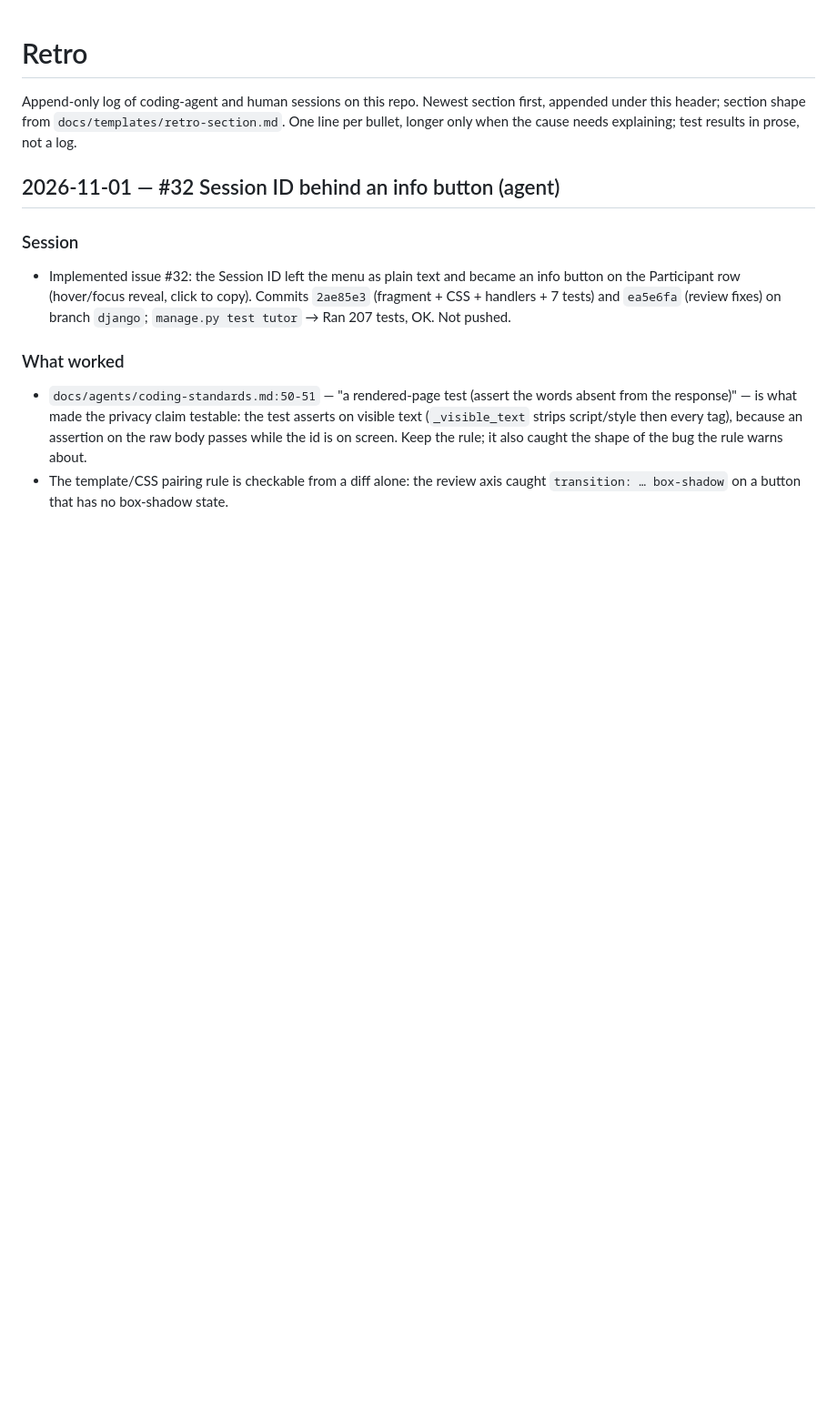
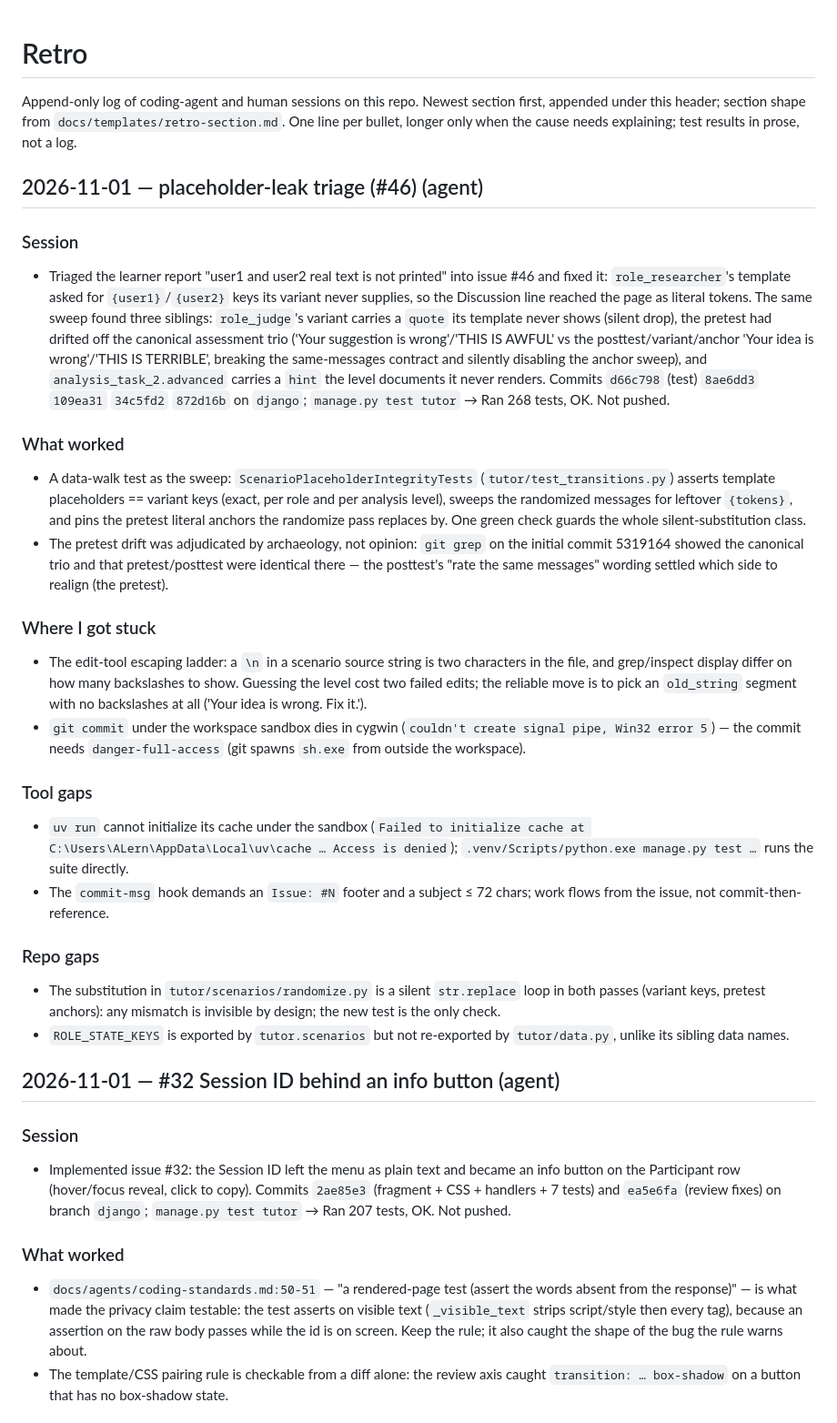
Before and after one commit to Drulena/metachat-tutor, a Markdown page: docs/retro.md, the part around the change. Shown at 91% size. GitHub-like rendering; blank space fills up the shorter version.

Commit message:
docs(retro): record the placeholder-leak triage session
The sweep, the archaeology that settled the pretest realignment, the
silent-substitution gap in randomize.py and the sandbox/uv friction.

Issue: #46

```diff
--- a/docs/retro.md
+++ b/docs/retro.md
@@ -4,6 +4,61 @@ Append-only log of coding-agent and human sessions on this repo. Newest section
 first, appended under this header; section shape from
 `docs/templates/retro-section.md`. One line per bullet, longer only when the
 cause needs explaining; test results in prose, not a log.
+
+## 2026-11-01 — placeholder-leak triage (#46) (agent)
+
+### Session
+
+- Triaged the learner report "user1 and user2 real text is not printed" into issue
+  #46 and fixed it: `role_researcher`'s template asked for `{user1}`/`{user2}`
+  keys its variant never supplies, so the Discussion line reached the page as
+  literal tokens. The same sweep found three siblings: `role_judge`'s variant
+  carries a `quote` its template never shows (silent drop), the pretest had
+  drifted off the canonical assessment trio ('Your suggestion is wrong'/'THIS IS
+  AWFUL' vs the posttest/variant/anchor 'Your idea is wrong'/'THIS IS TERRIBLE',
+  breaking the same-messages contract and silently disabling the anchor sweep),
+  and `analysis_task_2.advanced` carries a `hint` the level documents it never
+  renders. Commits `d66c798` (test) `8ae6dd3` `109ea31` `34c5fd2` `872d16b` on
+  `django`; `manage.py test tutor` → Ran 268 tests, OK. Not pushed.
+
+### What worked
+
+- A data-walk test as the sweep: `ScenarioPlaceholderIntegrityTests`
+  (`tutor/test_transitions.py`) asserts template placeholders == variant keys
+  (exact, per role and per analysis level), sweeps the randomized messages for
+  leftover `{tokens}`, and pins the pretest literal anchors the randomize pass
+  replaces by. One green check guards the whole silent-substitution class.
+- The pretest drift was adjudicated by archaeology, not opinion: `git grep` on
+  the initial commit 5319164 showed the canonical trio and that pretest/posttest
+  were identical there — the posttest's "rate the same messages" wording settled
+  which side to realign (the pretest).
+
+### Where I got stuck
+
+- The edit-tool escaping ladder: a `\n` in a scenario source string is two
+  characters in the file, and grep/inspect display differ on how many backslashes
+  to show. Guessing the level cost two failed edits; the reliable move is to pick
+  an `old_string` segment with no backslashes at all ('Your idea is wrong. Fix
+  it.').
+- `git commit` under the workspace sandbox dies in cygwin
+  (`couldn't create signal pipe, Win32 error 5`) — the commit needs
+  `danger-full-access` (git spawns `sh.exe` from outside the workspace).
+
+### Tool gaps
+
+- `uv run` cannot initialize its cache under the sandbox (`Failed to initialize
+  cache at C:\Users\ALern\AppData\Local\uv\cache … Access is denied`);
+  `.venv/Scripts/python.exe manage.py test …` runs the suite directly.
+- The `commit-msg` hook demands an `Issue: #N` footer and a subject ≤ 72 chars;
+  work flows from the issue, not commit-then-reference.
+
+### Repo gaps
+
+- The substitution in `tutor/scenarios/randomize.py` is a silent
+  `str.replace` loop in both passes (variant keys, pretest anchors): any
+  mismatch is invisible by design; the new test is the only check.
+- `ROLE_STATE_KEYS` is exported by `tutor.scenarios` but not re-exported by
+  `tutor/data.py`, unlike its sibling data names.
 
 ## 2026-11-01 — #32 Session ID behind an info button (agent)
 
```
